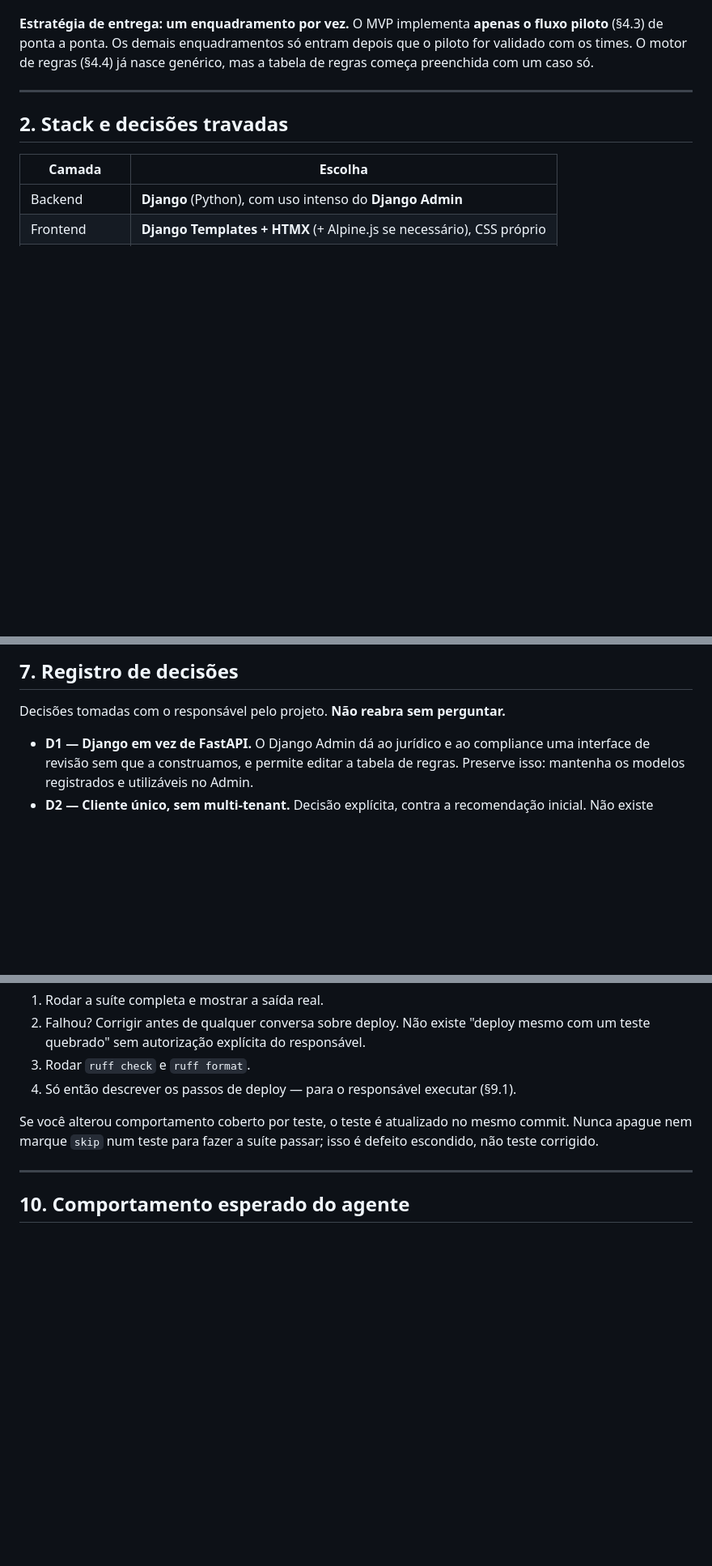
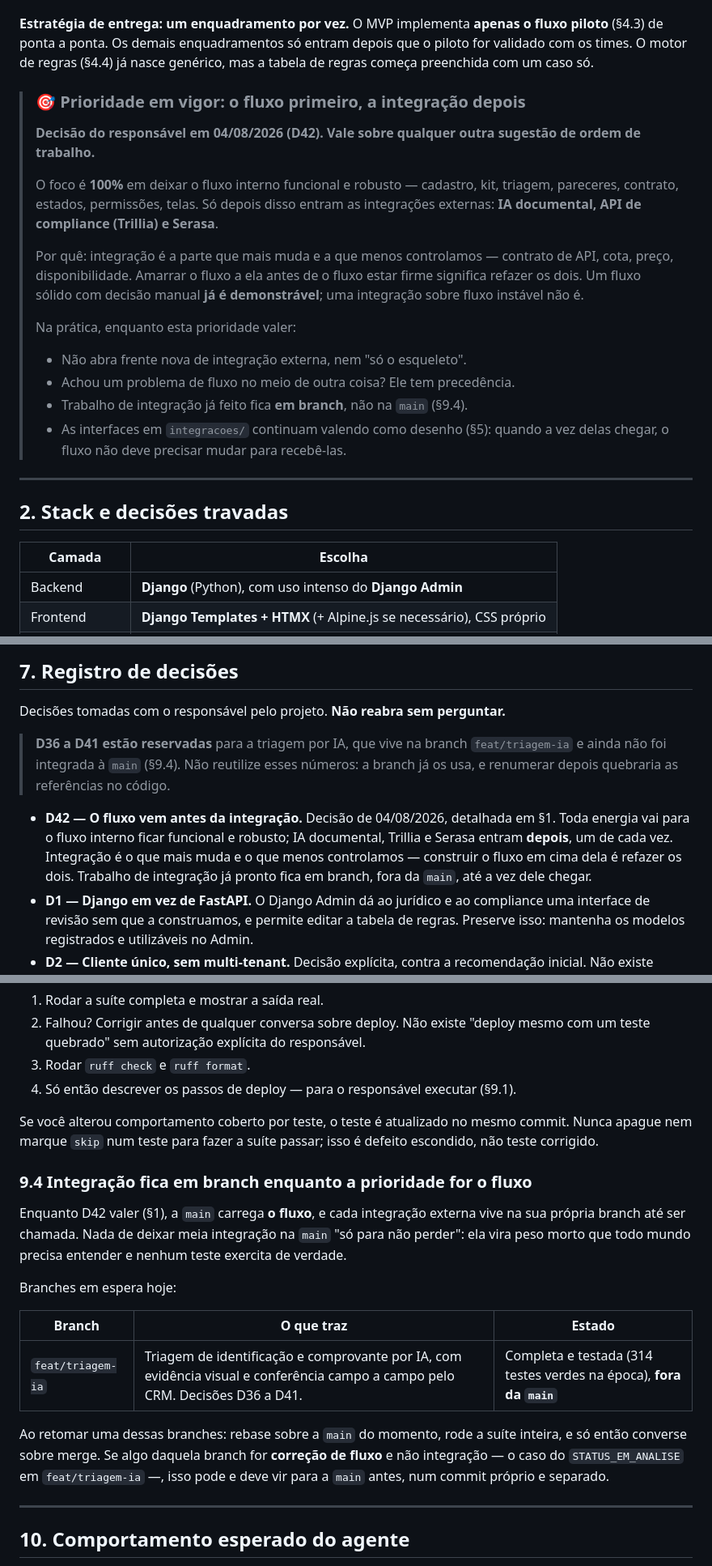
Before and after one commit to gestao-asarock/Documentos-Arena, a Markdown page: AGENTS.md, 3 parts joined by grey strips. Shown at 81% size. GitHub-like rendering; blank space fills up the shorter version.

Commit message:
ALERTA: alteração de foco

```diff
--- a/AGENTS.md
+++ b/AGENTS.md
@@ -39,6 +39,28 @@ Na prática:
 fluxo piloto** (§4.3) de ponta a ponta. Os demais enquadramentos só entram depois que
 o piloto for validado com os times. O motor de regras (§4.4) já nasce genérico, mas a
 tabela de regras começa preenchida com um caso só.
+
+> ### 🎯 Prioridade em vigor: o fluxo primeiro, a integração depois
+>
+> **Decisão do responsável em 04/08/2026 (D42). Vale sobre qualquer outra sugestão de
+> ordem de trabalho.**
+>
+> O foco é **100%** em deixar o fluxo interno funcional e robusto — cadastro, kit,
+> triagem, pareceres, contrato, estados, permissões, telas. Só depois disso entram as
+> integrações externas: **IA documental, API de compliance (Trillia) e Serasa**.
+>
+> Por quê: integração é a parte que mais muda e a que menos controlamos — contrato de
+> API, cota, preço, disponibilidade. Amarrar o fluxo a ela antes de o fluxo estar firme
+> significa refazer os dois. Um fluxo sólido com decisão manual **já é demonstrável**;
+> uma integração sobre fluxo instável não é.
+>
+> Na prática, enquanto esta prioridade valer:
+>
+> - Não abra frente nova de integração externa, nem "só o esqueleto".
+> - Achou um problema de fluxo no meio de outra coisa? Ele tem precedência.
+> - Trabalho de integração já feito fica **em branch**, não na `main` (§9.4).
+> - As interfaces em `integracoes/` continuam valendo como desenho (§5): quando a vez
+>   delas chegar, o fluxo não deve precisar mudar para recebê-las.
 
 ---
 
@@ -687,6 +709,15 @@ de um fundo de investimento. Não é opcional:
 
 Decisões tomadas com o responsável pelo projeto. **Não reabra sem perguntar.**
 
+> **D36 a D41 estão reservadas** para a triagem por IA, que vive na branch
+> `feat/triagem-ia` e ainda não foi integrada à `main` (§9.4). Não reutilize esses
+> números: a branch já os usa, e renumerar depois quebraria as referências no código.
+
+- **D42 — O fluxo vem antes da integração.** Decisão de 04/08/2026, detalhada em §1.
+  Toda energia vai para o fluxo interno ficar funcional e robusto; IA documental,
+  Trillia e Serasa entram **depois**, um de cada vez. Integração é o que mais muda e o
+  que menos controlamos — construir o fluxo em cima dela é refazer os dois. Trabalho de
+  integração já pronto fica em branch, fora da `main`, até a vez dele chegar.
 - **D1 — Django em vez de FastAPI.** O Django Admin dá ao jurídico e ao compliance uma
   interface de revisão sem que a construamos, e permite editar a tabela de regras.
   Preserve isso: mantenha os modelos registrados e utilizáveis no Admin.
@@ -981,6 +1012,24 @@ Se você alterou comportamento coberto por teste, o teste é atualizado no mesmo
 Nunca apague nem marque `skip` num teste para fazer a suíte passar; isso é defeito
 escondido, não teste corrigido.
 
+### 9.4 Integração fica em branch enquanto a prioridade for o fluxo
+
+Enquanto D42 valer (§1), a `main` carrega **o fluxo**, e cada integração externa vive na
+sua própria branch até ser chamada. Nada de deixar meia integração na `main` "só para não
+perder": ela vira peso morto que todo mundo precisa entender e nenhum teste exercita de
+verdade.
+
+Branches em espera hoje:
+
+| Branch | O que traz | Estado |
+|---|---|---|
+| `feat/triagem-ia` | Triagem de identificação e comprovante por IA, com evidência visual e conferência campo a campo pelo CRM. Decisões D36 a D41. | Completa e testada (314 testes verdes na época), **fora da `main`** |
+
+Ao retomar uma dessas branches: rebase sobre a `main` do momento, rode a suíte inteira, e
+só então converse sobre merge. Se algo daquela branch for **correção de fluxo** e não
+integração — o caso do `STATUS_EM_ANALISE` em `feat/triagem-ia` —, isso pode e deve vir
+para a `main` antes, num commit próprio e separado.
+
 ---
 
 ## 10. Comportamento esperado do agente
```
Also changed, not shown: CLAUDE.md (+32 -5 lines).
